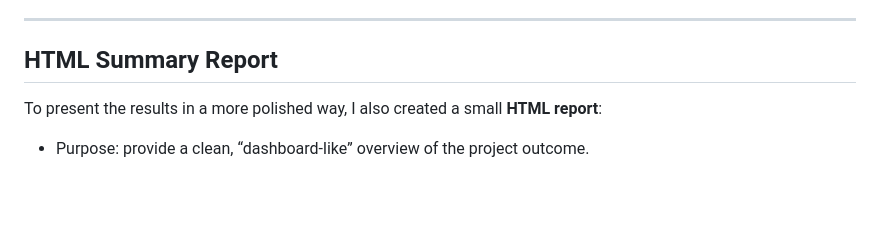
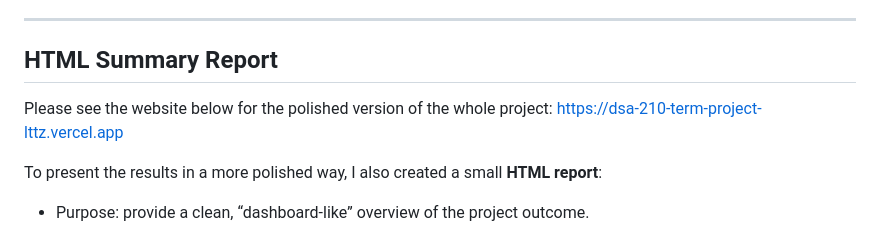
Before and after one commit to uveyzzz/DSA210_TermProject, a Markdown page: README.md, the part around the change. GitHub-like rendering; blank space fills up the shorter version.

Commit message:
Update README with project website and HTML report
Added a link to the polished project website and mentioned the HTML report.

```diff
--- a/README.md
+++ b/README.md
@@ -276,6 +276,9 @@ for this one-year period and one individual.
 ---
 ## HTML Summary Report
 
+Please see the website below for the polished version of the whole project:
+https://dsa-210-term-project-lttz.vercel.app
+
 To present the results in a more polished way, I also created a small **HTML report**:
 - Purpose: provide a clean, “dashboard-like” overview of the project outcome.
 
```
